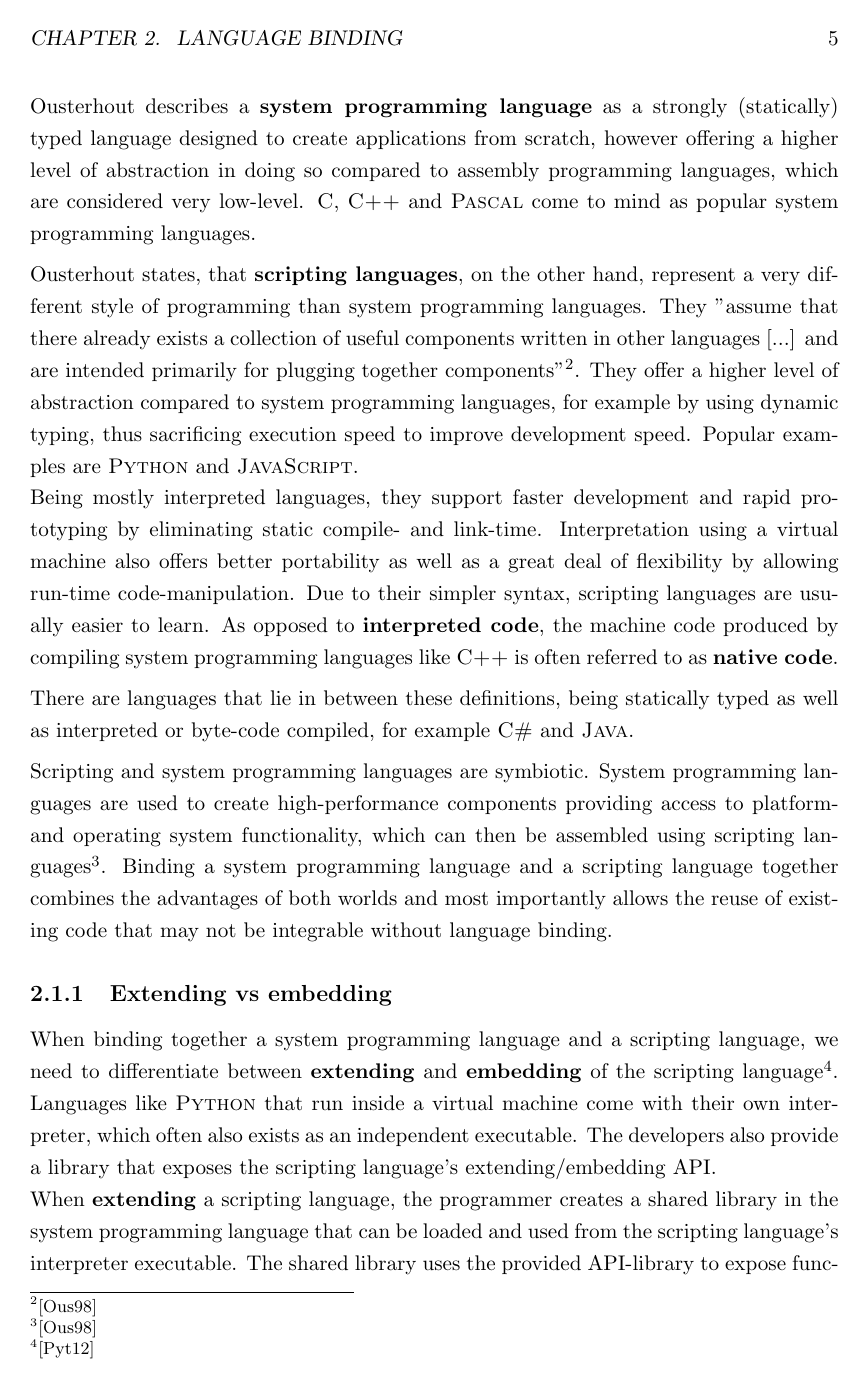
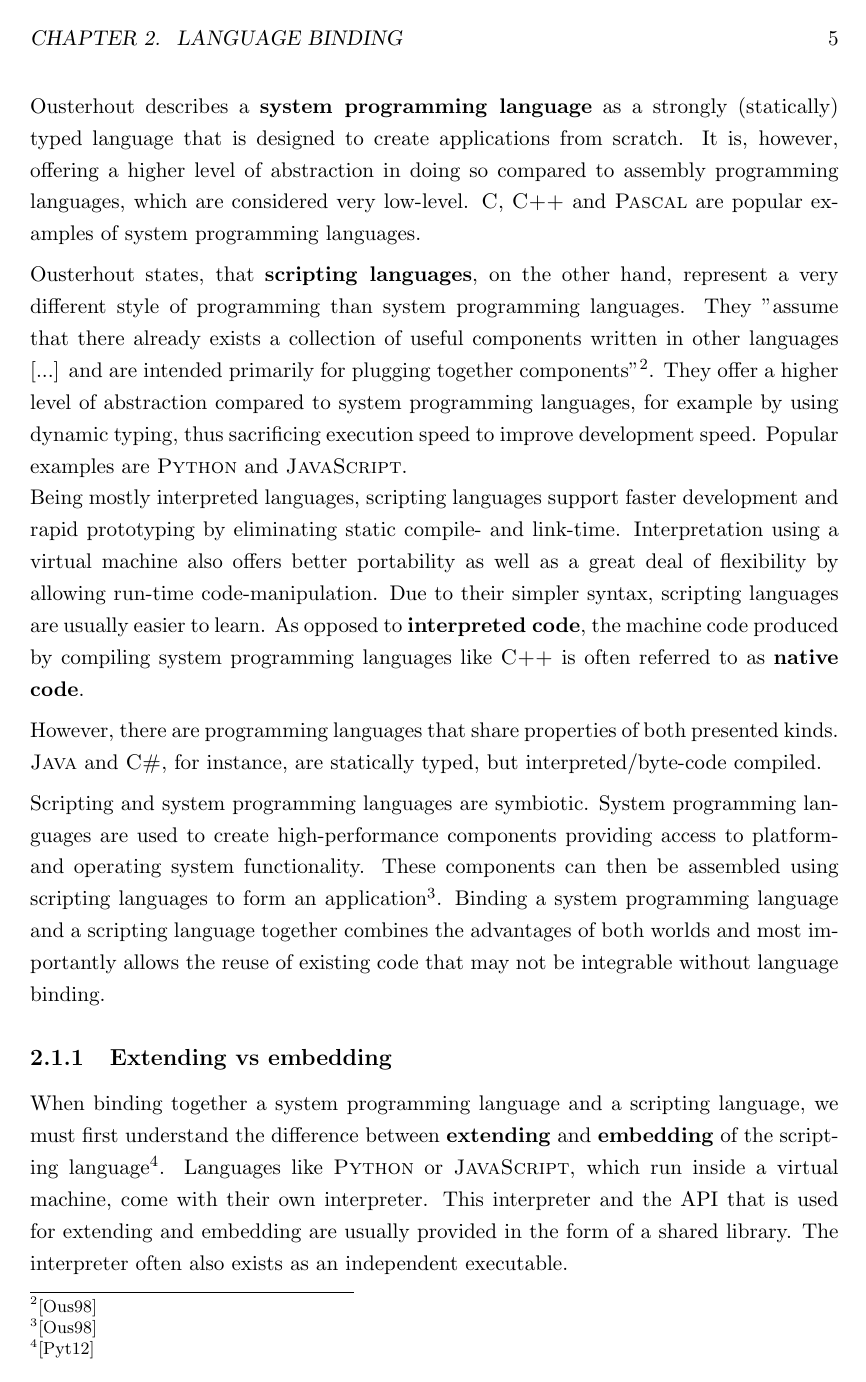
Before and after one commit to FunkMonkey/Bound, a LaTeX thesis (Thesis/Report.tex, which reads Thesis/Text/C_Language_Binding.tex): page 12 of 114. Compiled offline with pdfLaTeX.

Commit message:
Thesis * corrections #4

```diff
--- a/Thesis/Text/C_Language_Binding.tex
+++ b/Thesis/Text/C_Language_Binding.tex
@@ -11,17 +11,17 @@ Often, language binding is needed to connect a higher-level programming language
 
 According to \myAuthorName{John Ousterhout}, the creator of the programming language \myProperName{TCL}, the terms \textbf{\mySlang{low(er)-level}} and \textbf{\mySlang{high(er)-level}} refer to the degree of abstraction a programming language provides in comparison to another language. Higher-level languages encapsulate more machine instructions per statement and thus usually need less code to be written to perform a given task. They handle machine-oriented details like register allocation automatically, while omitting complexity. This leads to better code-maintainability and faster development at the cost of performance.\footnote{\citep{Ousterhout}}
 
-\myAuthorName{Ousterhout} describes a \textbf{system programming language} as a strongly (statically) typed language designed to create applications from scratch, however offering a higher level of abstraction in doing so compared to assembly programming languages, which are considered very low-level. \myProperName{C}, \myProperName{C++} and \myProperName{Pascal} come to mind as popular system programming languages.
+\myAuthorName{Ousterhout} describes a \textbf{system programming language} as a strongly (statically) typed language that is designed to create applications from scratch. It is, however, offering a higher level of abstraction in doing so compared to assembly programming languages, which are considered very low-level. \myProperName{C}, \myProperName{C++} and \myProperName{Pascal} are popular examples of system programming languages.
 
 \myAuthorName{Ousterhout} states, that \textbf{scripting languages}, on the other hand, represent a very different style of programming than system programming languages. They \myInlineQuote{assume that there already exists a collection of useful components written in other languages [...] and are intended primarily for plugging together components}\footnote{\citep{Ousterhout}}. They offer a higher level of abstraction compared to system programming languages, for example by using dynamic typing, thus sacrificing execution speed to improve development speed. Popular examples are \myProperName{Python} and \myProperName{JavaScript}.
-\\ Being mostly interpreted languages, they support faster development and rapid prototyping by eliminating static compile- and link-time. Interpretation using a virtual machine also offers better portability as well as a great deal of flexibility by allowing run-time code-manipulation. Due to their simpler syntax, scripting languages are usually easier to learn.
+\\ Being mostly interpreted languages, scripting languages support faster development and rapid prototyping by eliminating static compile- and link-time. Interpretation using a virtual machine also offers better portability as well as a great deal of flexibility by allowing run-time code-manipulation. Due to their simpler syntax, scripting languages are usually easier to learn.
 As opposed to \textbf{interpreted code}, the machine code produced by compiling system programming languages like \myProperName{C++} is often referred to as \textbf{native code}.
 
-There are languages that lie in between these definitions, being statically typed as well as interpreted or byte-code compiled, for example \myProperName{C\#} and \myProperName{Java}.
+However, there are programming languages that share properties of both presented kinds. \myProperName{Java} and \myProperName{C\#}, for instance, are statically typed, but interpreted/byte-code compiled.
 
-Scripting and system programming languages are symbiotic. System programming languages are used to create high-performance components providing access to platform- and operating system functionality, which can then be assembled using scripting languages\footnote{\citep{Ousterhout}}. Binding a system programming language and a scripting language together combines the advantages of both worlds and most importantly allows the reuse of existing code that may not be integrable without language binding.
+Scripting and system programming languages are symbiotic. System programming languages are used to create high-performance components providing access to platform- and operating system functionality. These components can then be assembled using scripting languages to form an application\footnote{\citep{Ousterhout}}. Binding a system programming language and a scripting language together combines the advantages of both worlds and most importantly allows the reuse of existing code that may not be integrable without language binding.
 
 \subsection{Extending vs embedding}
 
-When binding together a system programming language and a scripting language, we need to differentiate between \textbf{extending} and \textbf{embedding} of the scripting language\footnote{\citep{PythonHP}}. Languages like \myProperName{Python} that run inside a virtual machine come with their own interpreter, which often also exists as an independent executable. The developers also provide a library that exposes the scripting language's extending/embedding API. \\
+When binding together a system programming language and a scripting language, we must first understand the difference between \textbf{extending} and \textbf{embedding} of the scripting language\footnote{\citep{PythonHP}}. Languages like \myProperName{Python} or \myProperName{JavaScript}, which run inside a virtual machine, come with their own interpreter. This interpreter and the API that is used for extending and embedding are usually provided in the form of a shared library. The interpreter often also exists as an independent executable. \\
 When \textbf{extending} a scripting language, the programmer creates a shared library in the system programming language that can be loaded and used from the scripting language's interpreter executable. The shared library uses the provided API-library to expose functionality to the scripting language.\\
```
Also changed, not shown: Thesis/Abstract.tex (+3 -3 lines), Thesis/Text/C_Overview.tex (+3 -3 lines), Thesis/Text/C_Language_Binding.tex (4 more changed lines).
